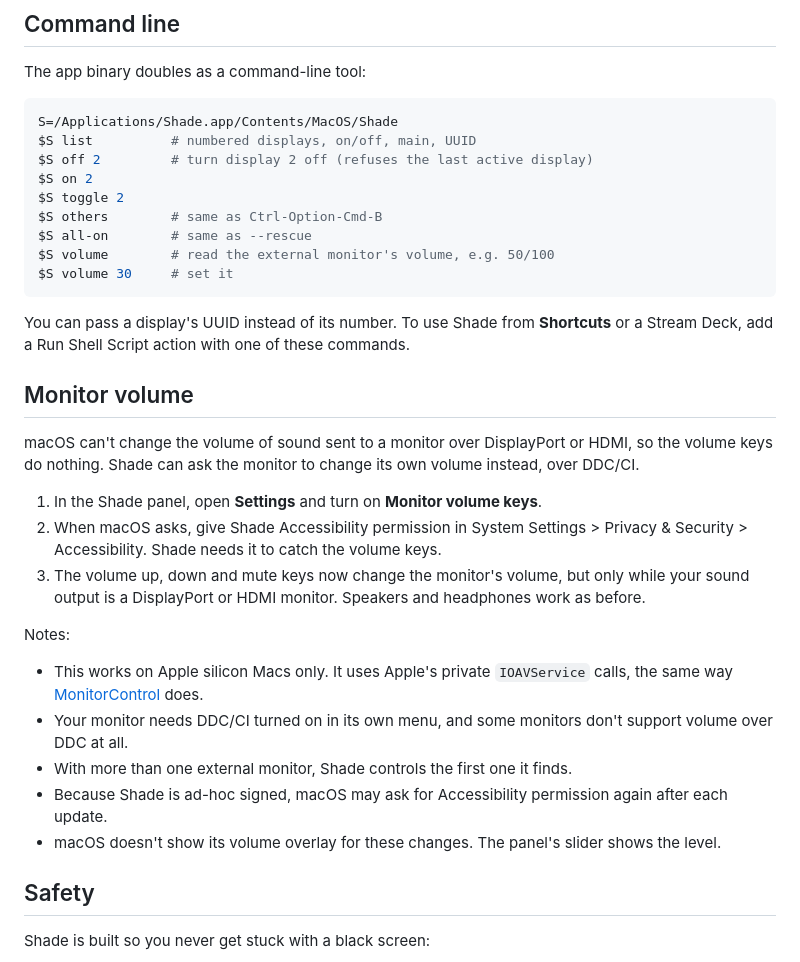
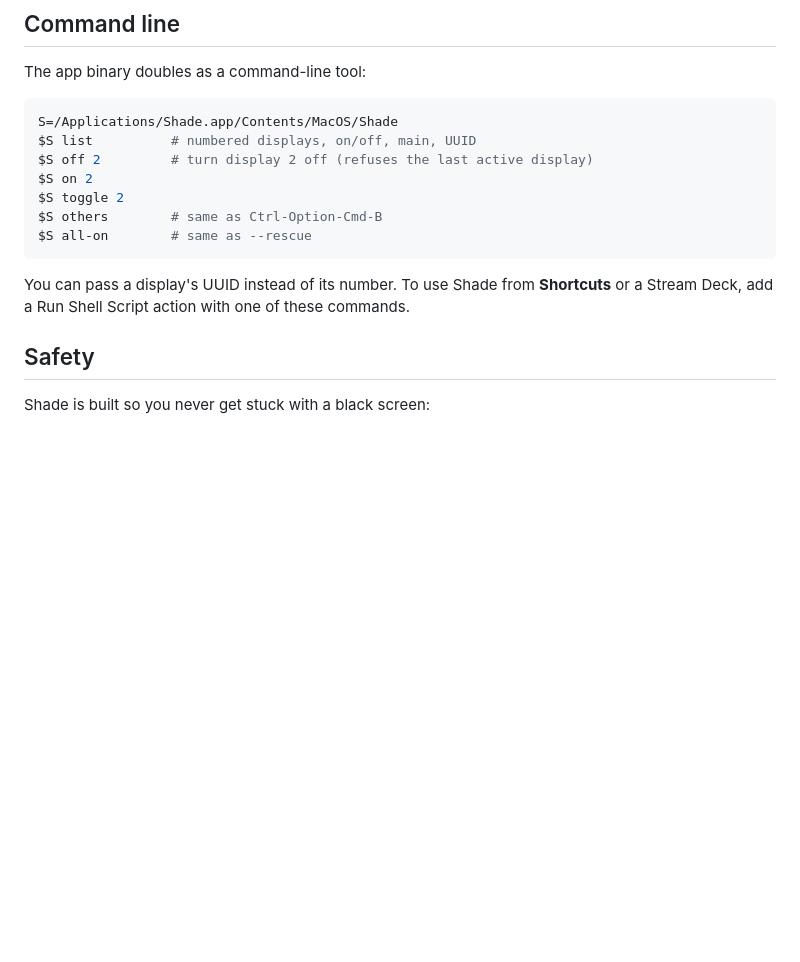
Before and after one commit to peteoco/shade, a Markdown page: README.md, the part around one of its changes. Rendered like a GitHub page; blank space fills up the shorter version.

````diff
--- a/README.md
+++ b/README.md
@@ -87,27 +86,9 @@ $S on 2
 $S toggle 2
 $S others        # same as Ctrl-Option-Cmd-B
 $S all-on        # same as --rescue
-$S volume        # read the external monitor's volume, e.g. 50/100
-$S volume 30     # set it
 ```
 
 You can pass a display's UUID instead of its number. To use Shade from **Shortcuts** or a Stream Deck, add a Run Shell Script action with one of these commands.
-
-## Monitor volume
-
-macOS can't change the volume of sound sent to a monitor over DisplayPort or HDMI, so the volume keys do nothing. Shade can ask the monitor to change its own volume instead, over DDC/CI.
-
-1. In the Shade panel, open **Settings** and turn on **Monitor volume keys**.
-2. When macOS asks, give Shade Accessibility permission in System Settings > Privacy & Security > Accessibility. Shade needs it to catch the volume keys.
-3. The volume up, down and mute keys now change the monitor's volume, but only while your sound output is a DisplayPort or HDMI monitor. Speakers and headphones work as before.
-
-Notes:
-
-- This works on Apple silicon Macs only. It uses Apple's private `IOAVService` calls, the same way [MonitorControl](https://github.com/MonitorControl/MonitorControl) does.
-- Your monitor needs DDC/CI turned on in its own menu, and some monitors don't support volume over DDC at all.
-- With more than one external monitor, Shade controls the first one it finds.
-- Because Shade is ad-hoc signed, macOS may ask for Accessibility permission again after each update.
-- macOS doesn't show its volume overlay for these changes. The panel's slider shows the level.
 
 ## Safety
 
````
Also changed, not shown: other parts of README.md (+1 -2 lines), docs/demo.gif, docs/hero.png, docs/panel-dark.png, docs/panel-light.png, 5 other files.
